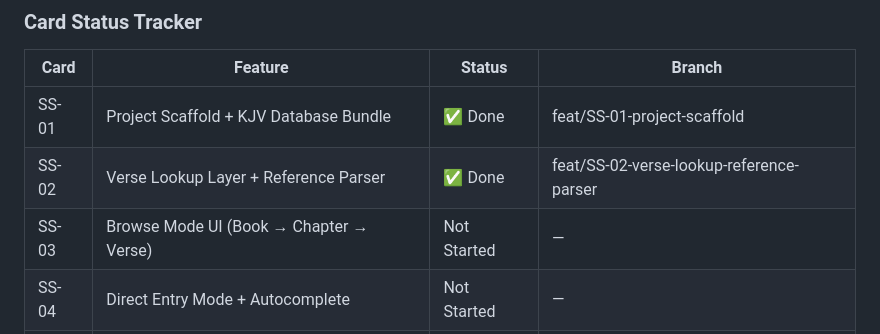
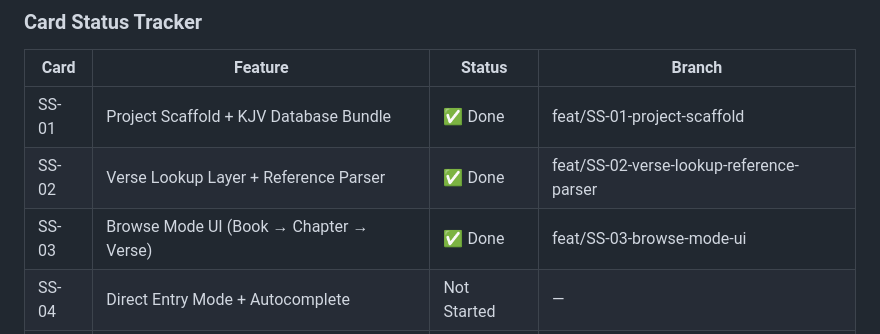
Before and after one commit to bzaboski/ScriptureShare, a Markdown page: CLAUDE.md, the part around the change. GitHub-like rendering.

Commit message:
docs: mark SS-03 complete

```diff
--- a/CLAUDE.md
+++ b/CLAUDE.md
@@ -104,7 +104,7 @@ See `scripture_share_feature_cards.docx` for full acceptance criteria and Claude
 |------|---------|--------|--------|
 | SS-01 | Project Scaffold + KJV Database Bundle | ✅ Done | feat/SS-01-project-scaffold |
 | SS-02 | Verse Lookup Layer + Reference Parser | ✅ Done | feat/SS-02-verse-lookup-reference-parser |
-| SS-03 | Browse Mode UI (Book → Chapter → Verse) | Not Started | — |
+| SS-03 | Browse Mode UI (Book → Chapter → Verse) | ✅ Done | feat/SS-03-browse-mode-ui |
 | SS-04 | Direct Entry Mode + Autocomplete | Not Started | — |
 | SS-05 | Translation Selector + User Default | Not Started | — |
 | SS-06 | Message Composition + iMessage Insert | Not Started | — |
```
